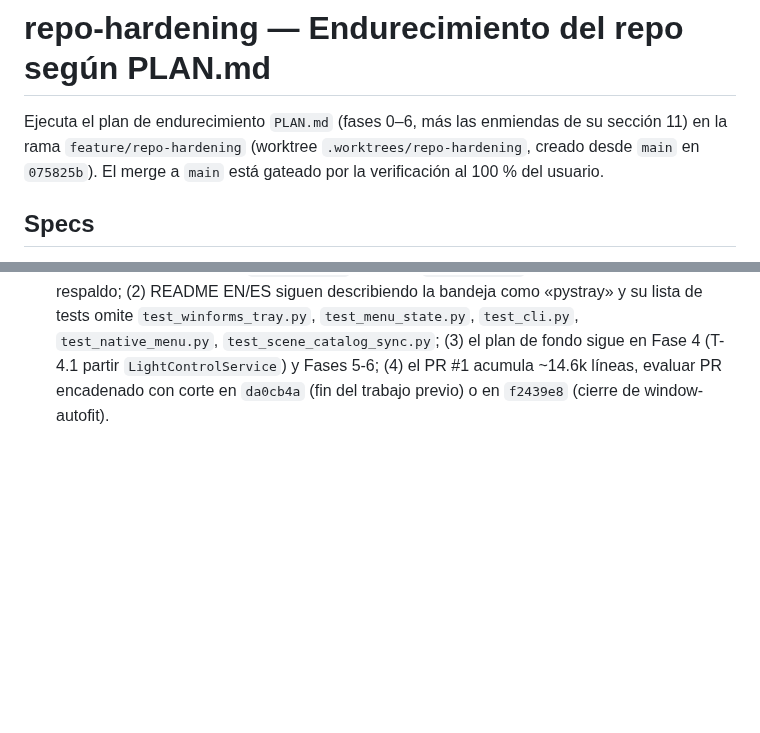
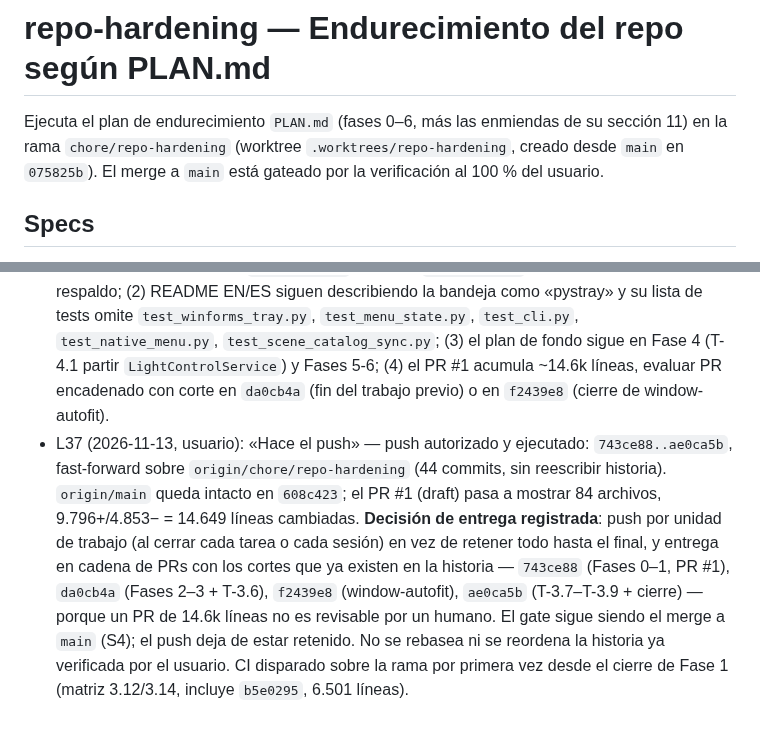
Before and after one commit to AlexisAcevedo/Gestor-de-luces, a Markdown page: odd/tasks/repo-hardening.md, 2 parts joined by grey strips. Drawn GitHub-style; blank space fills up the shorter version.

Commit message:
docs(odd): record the push of 44 commits and the delivery strategy (L37)

```diff
--- a/odd/tasks/repo-hardening.md
+++ b/odd/tasks/repo-hardening.md
@@ -1,7 +1,7 @@
 # repo-hardening — Endurecimiento del repo según PLAN.md
 
 Ejecuta el plan de endurecimiento `PLAN.md` (fases 0–6, más las enmiendas de su sección 11)
-en la rama `feature/repo-hardening` (worktree `.worktrees/repo-hardening`, creado desde
+en la rama `chore/repo-hardening` (worktree `.worktrees/repo-hardening`, creado desde
 `main` en `075825b`). El merge a `main` está gateado por la verificación al 100 % del
 usuario.
 
@@ -98,3 +98,4 @@ usuario.
 - L34 (2026-11-12, usuario, retest de T-3.8): «lo probe y ahora funciona bien el despliegue del menu, eso si, parece de windows 98 el menu». El hover y los colores funcionan; lo que falta es el acabado: `RenderMode = System` dibuja borde de 1 px, esquinas rectas y hover plano. Probe propio: pythonnet 3.2.1 de este venv NO subclasifica (una subclase de `ProfessionalColorTable` sale como el tipo base), así que la color table propia queda descartada; el camino es DWM para las esquinas + padding y dibujo de hover/separadores por evento `Paint` de ítem. Observado además en el log de esa corrida: cinco rebuilds de menú idénticos en dos segundos, porque la firma mezcla estructura con el color del icono; hay que separar firmas (menú solo cuando cambian estructura/tema). Nuevo T-3.9.
 - L35 (2026-11-12): **T-3.9 implementada** (worker, tarea `mweeb6qg-4-vu5b`, commit `daec52c`). Acabado: preferencia de esquina DWM (atributo 33 = ROUND) en el menú y cada submenú + `Region` redondeada recortada 1 px que elimina el borde del renderer del sistema, filas de ~28 px, inset de texto en el painter, y hover/separadores/check/chevron dibujados por la vista con la paleta activa (nueva `palette.separator`, se eliminó la imagen de punto generada). Las dos piezas degradan por separado y nunca lanzan. Además, firmas separadas: el `ContextMenuStrip` se reconstruye solo cuando cambia la estructura o el tema; el tinte del icono y el tooltip se aplican siempre y sin diferir, así que el log ya no repite rebuilds idénticos (el worker reprodujo el bug contra HEAD: 5 rebuilds para 5 cambios de icono/tooltip → 0 después). Suite 159 passed (+9), ruff limpio, `--smoke-test` exit 0. El worker renderizó ambas paletas a PNG (fondos #1B1B1F / #F7F5F2, hover #2A2A31 / #E4DED6, separadores #3A3A42 / #D9D1C6, esquinas de 8 px, sin marco). PENDIENTE: veredicto visual del usuario; si las esquinas por `Region` se ven escalonadas en su DPI, el ajuste es dejar solo la preferencia DWM (un interruptor en `_apply_menu_chrome`).
 - L36 (2026-11-12, usuario, cierre de la sesión): «se ve perfecto, cerramos aca por hoy». Verificación manual completa de T-3.6, T-3.8 y T-3.9 (menú legible en ambos temas, submenús por hover, todas las acciones despachando) y de window-autofit T5 (Escenas crece con techo de confort 0.72, Presets achica, sin scroll interno en las grillas). Estado para retomar: rama `chore/repo-hardening` con la feature `window-autofit` encima y `T-3.6`..`T-3.9` agregadas al alcance del hardening; commits locales sin pushear (el push y el destino del PR son decisión del usuario). Deuda registrada para la próxima: (1) `main.py` y `tests/test_i18n.py` todavía construyen la bandeja con `icon_factory`, migrar a `view_factory` y borrar la compatibilidad del respaldo; (2) README EN/ES siguen describiendo la bandeja como «pystray» y su lista de tests omite `test_winforms_tray.py`, `test_menu_state.py`, `test_cli.py`, `test_native_menu.py`, `test_scene_catalog_sync.py`; (3) el plan de fondo sigue en Fase 4 (T-4.1 partir `LightControlService`) y Fases 5-6; (4) el PR #1 acumula ~14.6k líneas, evaluar PR encadenado con corte en `da0cb4a` (fin del trabajo previo) o en `f2439e8` (cierre de window-autofit).
+- L37 (2026-11-13, usuario): «Hace el push» — push autorizado y ejecutado: `743ce88..ae0ca5b`, fast-forward sobre `origin/chore/repo-hardening` (44 commits, sin reescribir historia). `origin/main` queda intacto en `608c423`; el PR #1 (draft) pasa a mostrar 84 archivos, 9.796+/4.853− = 14.649 líneas cambiadas. **Decisión de entrega registrada**: push por unidad de trabajo (al cerrar cada tarea o cada sesión) en vez de retener todo hasta el final, y entrega en cadena de PRs con los cortes que ya existen en la historia — `743ce88` (Fases 0–1, PR #1), `da0cb4a` (Fases 2–3 + T-3.6), `f2439e8` (window-autofit), `ae0ca5b` (T-3.7–T-3.9 + cierre) — porque un PR de 14.6k líneas no es revisable por un humano. El gate sigue siendo el merge a `main` (S4); el push deja de estar retenido. No se rebasea ni se reordena la historia ya verificada por el usuario. CI disparado sobre la rama por primera vez desde el cierre de Fase 1 (matriz 3.12/3.14, incluye `b5e0295`, 6.501 líneas).
```
